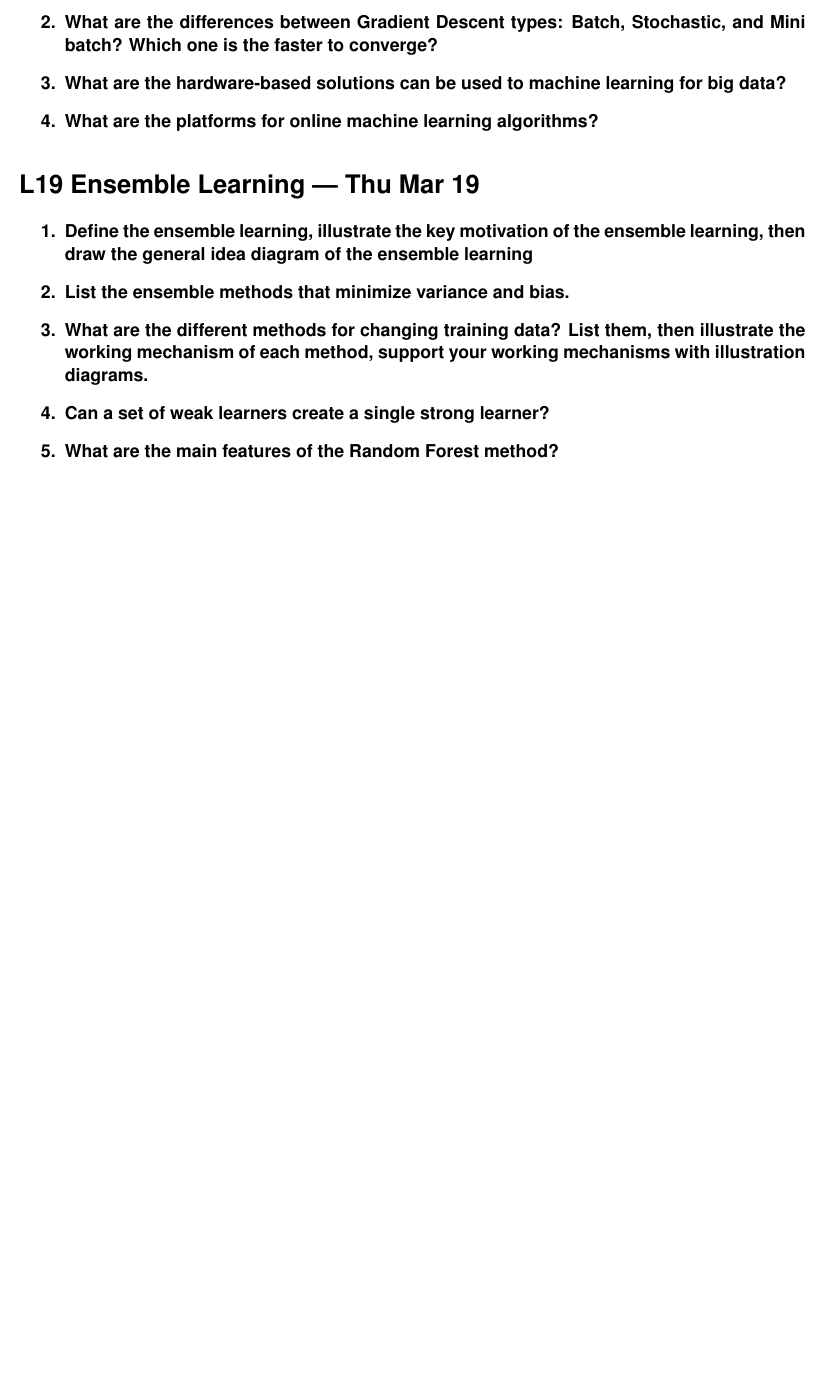
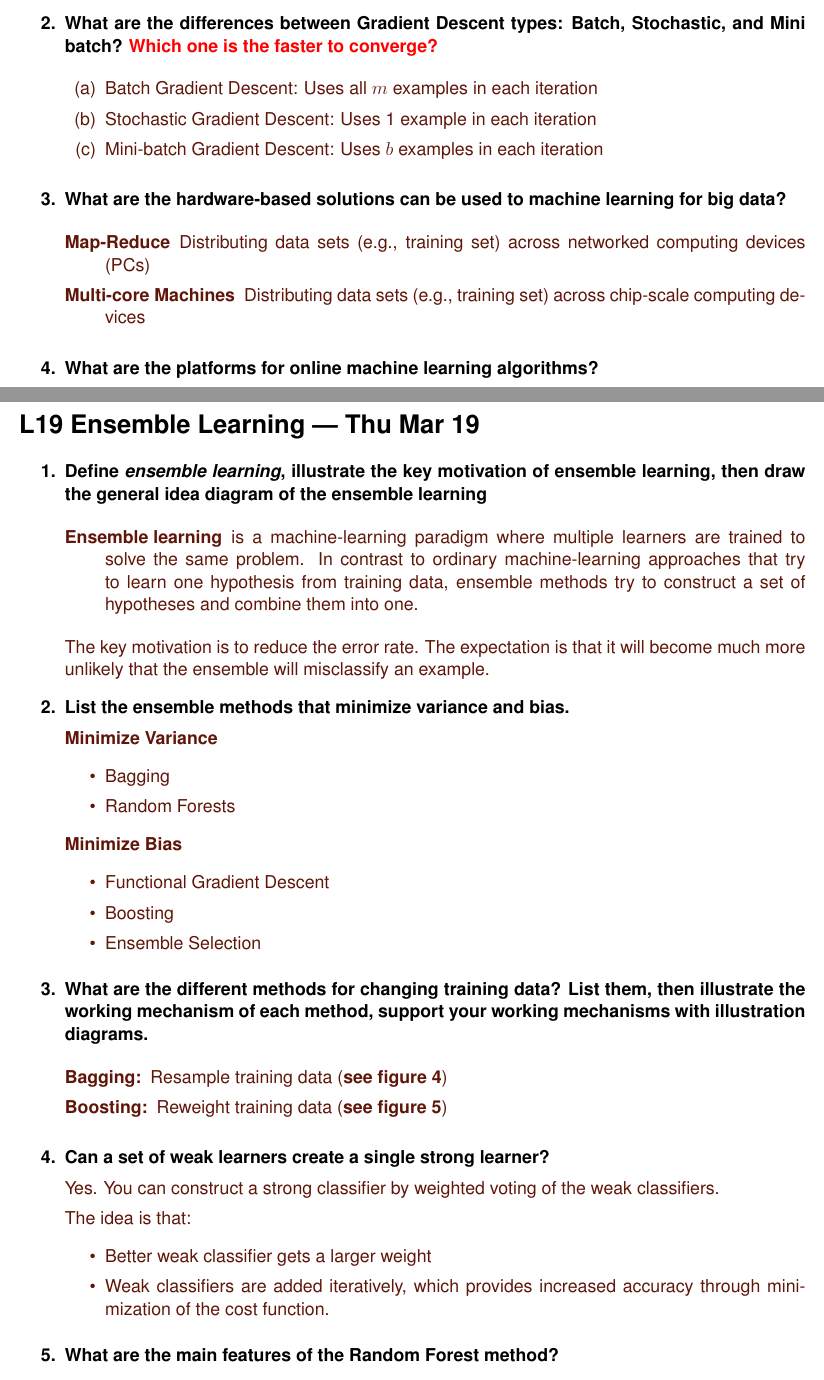
Before and after one commit to ahenshaw/ml_study, a LaTeX problem sheet (FinalExamStudyGuide.tex): part of page 7 of 9 before the commit and two parts of pages 7 and 8 of 11 after it, the two joined at a grey line, cut so that both start at the same text, the shorter picture padded with empty space. Compiled offline with pdfLaTeX.

Commit message:
Ensemble

```diff
--- a/FinalExamStudyGuide.tex
+++ b/FinalExamStudyGuide.tex
@@ -368,13 +370,22 @@ repeat
 
 
     \item What are the differences between Gradient Descent types: Batch, Stochastic, and Mini batch?
-          Which one is the faster to converge?
+          \textcolor{red}{Which one is the faster to converge? }
     \begin{answered}
+        \begin{enumerate}
+            \item Batch Gradient Descent: Uses all $m$ examples in each iteration
+            \item Stochastic Gradient Descent: Uses 1 example in each iteration
+            \item Mini-batch Gradient Descent: Uses $b$ examples in each iteration
+        \end{enumerate}
+
     \end{answered}
-
 
     \item What are the hardware-based solutions can be used to machine learning for big data?
     \begin{answered}
+        \begin{description}
+            \item[Map-Reduce] Distributing data sets (e.g., training set) across networked computing devices (PCs)
+            \item[Multi-core Machines] Distributing data sets (e.g., training set) across chip-scale computing devices
+        \end{description}
     \end{answered}
 
     \item What are the platforms for online machine learning algorithms?
@@ -385,13 +405,38 @@ repeat
 
 \section*{L19 Ensemble Learning \textemdash{} Thu Mar 19}
 \begin{QandA}
-    \item Define the ensemble learning, illustrate the key motivation of the ensemble learning, then draw the general idea diagram of the ensemble learning
+    \item Define  \textit{ensemble learning}, illustrate the key motivation of ensemble learning, then draw the general idea diagram of the ensemble learning
     \begin{answered}
+        \begin{description}
+            \item[Ensemble learning] is a machine-learning paradigm where multiple learners are
+            trained to solve the same problem. In contrast to ordinary machine-learning approaches
+            that try to learn one hypothesis from training data, ensemble methods try to construct
+            a set of hypotheses and combine them into one.
+        \end{description}
+        The key motivation is to reduce the error rate. The expectation is that it will become much more unlikely
+        that the ensemble will misclassify an example.
     \end{answered}
 
     \item List the ensemble methods that minimize variance and bias.
     \begin{answered}
+        \textbf{Minimize Variance}
+        \begin{itemize}
+            \item Bagging
+            \item Random Forests
+        \end{itemize}
+
+        \textbf{Minimize Bias}
+        \begin{itemize}
+            \item Functional Gradient Descent
+            \item Boosting
+            \item Ensemble Selection
+        \end{itemize}
     \end{answered}
 
-    \item What are the different methods for changing training data? List them, then illustrate the working mechanism of each method, support your working mechanisms with illustration diagrams.
+    \item What are the different methods for changing training data? List them, then illustrate
+          the working mechanism of each method, support your working mechanisms with illustration diagrams.
     \begin{answered}
+        \begin{description}
+            \item[Bagging:] Resample training data (\textbf{see figure \ref{fig:bagging}})
+            \item[Boosting:] Reweight training data (\textbf{see figure \ref{fig:boosting}})
+        \end{description}
@@ -398,7 +454,18 @@ repeat
+            \label{fig:boosting}
+        \end{figure}
     \end{answered}
 
     \item Can a set of weak learners create a single strong learner?
     \begin{answered}
+        Yes.  You can construct a strong classifier by weighted voting of the
+        weak classifiers.
+
+        The idea is that:
+        \begin{itemize}
+            \item Better weak classifier gets a larger weight
+            \item Weak classifiers are added iteratively, which provides
+                  increased accuracy through minimization of the cost function.
+        \end{itemize}
     \end{answered}
 
     \item What are the main features of the Random Forest method?
```
Also changed, not shown: FinalExamStudyGuide.pdf, bagging.png (added), boosting.png (added), FinalExamStudyGuide.tex (35 more changed lines).
